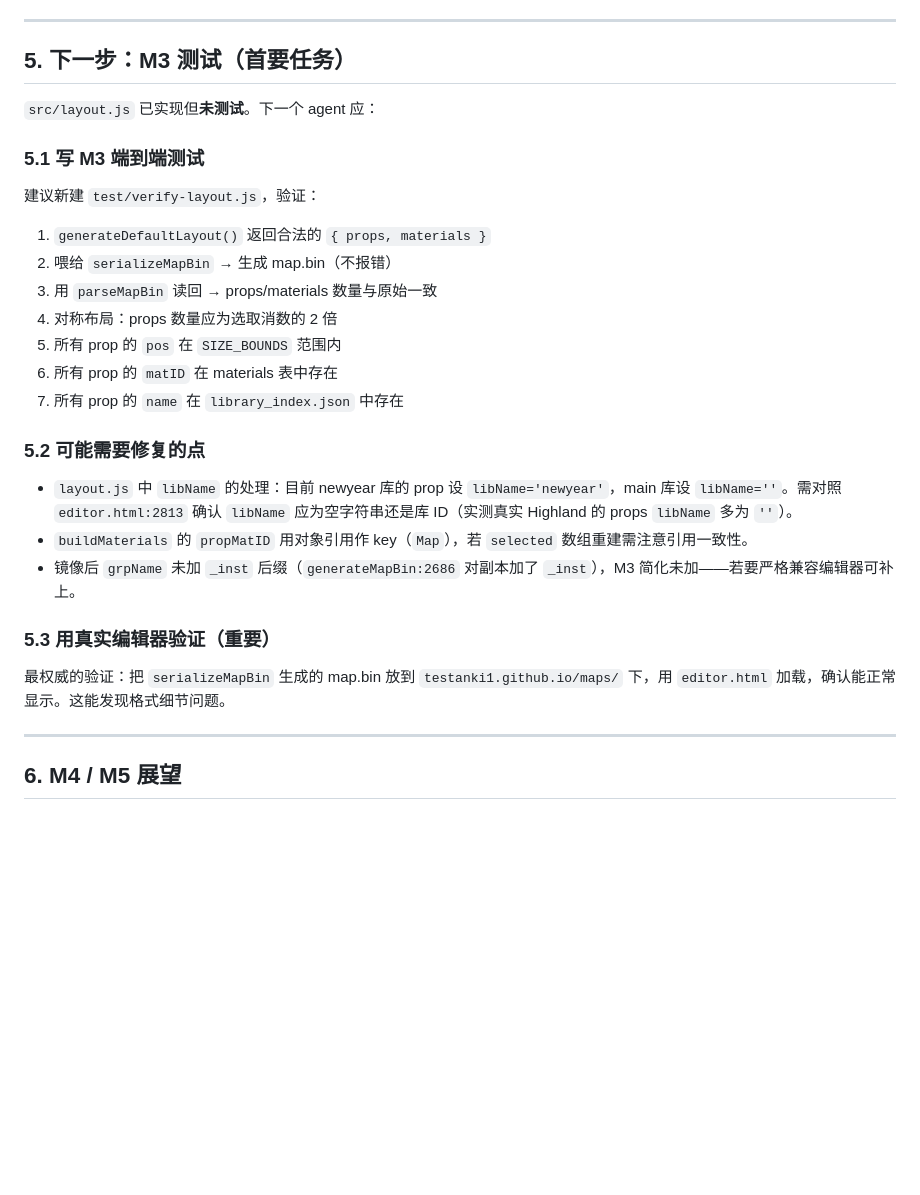
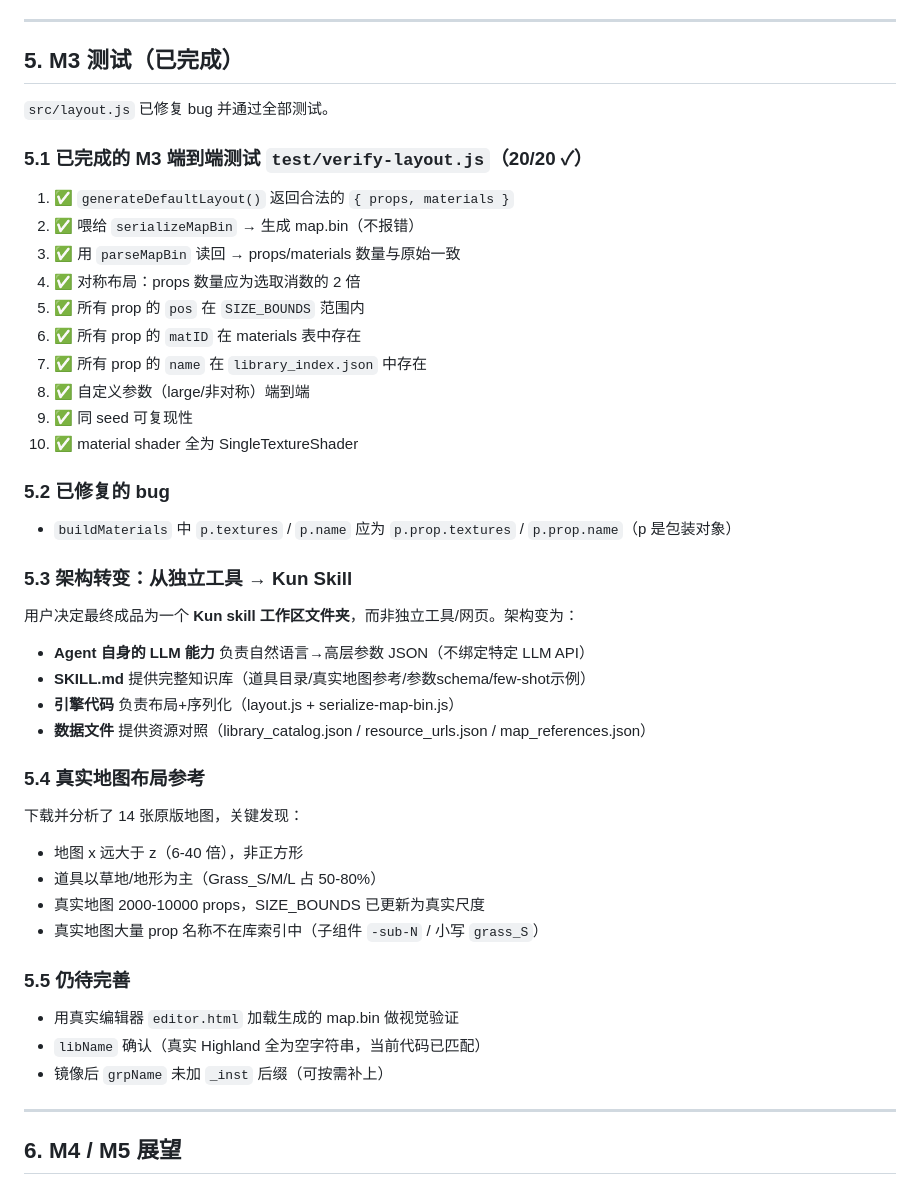
Before and after one commit to 0d00no0721/TOandDDD, a Markdown page: goal1/HANDOFF.md, the part around the change. GitHub-like rendering; blank space fills up the shorter version.

Commit message:
docs: 更新 HANDOFF.md — M3测试完成 + skill架构转变 + 真实地图分析结论

```diff
--- a/goal1/HANDOFF.md
+++ b/goal1/HANDOFF.md
@@ -108,27 +108,43 @@ Highland 的 81 个材质：`SingleTextureShader`=66，`SpriteShader`=14，`Terr
 
 ---
 
-## 5. 下一步：M3 测试（首要任务）
+## 5. M3 测试（已完成）
 
-`src/layout.js` 已实现但**未测试**。下一个 agent 应：
+`src/layout.js` 已修复 bug 并通过全部测试。
 
-### 5.1 写 M3 端到端测试
-建议新建 `test/verify-layout.js`，验证：
-1. `generateDefaultLayout()` 返回合法的 `{ props, materials }`
-2. 喂给 `serializeMapBin` → 生成 map.bin（不报错）
-3. 用 `parseMapBin` 读回 → props/materials 数量与原始一致
-4. 对称布局：props 数量应为选取消数的 2 倍
-5. 所有 prop 的 `pos` 在 `SIZE_BOUNDS` 范围内
-6. 所有 prop 的 `matID` 在 materials 表中存在
-7. 所有 prop 的 `name` 在 `library_index.json` 中存在
+### 5.1 已完成的 M3 端到端测试 `test/verify-layout.js`（20/20 ✓）
+1. ✅ `generateDefaultLayout()` 返回合法的 `{ props, materials }`
+2. ✅ 喂给 `serializeMapBin` → 生成 map.bin（不报错）
+3. ✅ 用 `parseMapBin` 读回 → props/materials 数量与原始一致
+4. ✅ 对称布局：props 数量应为选取消数的 2 倍
+5. ✅ 所有 prop 的 `pos` 在 `SIZE_BOUNDS` 范围内
+6. ✅ 所有 prop 的 `matID` 在 materials 表中存在
+7. ✅ 所有 prop 的 `name` 在 `library_index.json` 中存在
+8. ✅ 自定义参数（large/非对称）端到端
+9. ✅ 同 seed 可复现性
+10. ✅ material shader 全为 SingleTextureShader
 
-### 5.2 可能需要修复的点
-- `layout.js` 中 `libName` 的处理：目前 newyear 库的 prop 设 `libName='newyear'`，main 库设 `libName=''`。需对照 `editor.html:2813` 确认 `libName` 应为空字符串还是库 ID（实测真实 Highland 的 props `libName` 多为 `''`）。
-- `buildMaterials` 的 `propMatID` 用对象引用作 key（`Map`），若 `selected` 数组重建需注意引用一致性。
-- 镜像后 `grpName` 未加 `_inst` 后缀（`generateMapBin:2686` 对副本加了 `_inst`），M3 简化未加——若要严格兼容编辑器可补上。
+### 5.2 已修复的 bug
+- `buildMaterials` 中 `p.textures` / `p.name` 应为 `p.prop.textures` / `p.prop.name`（p 是包装对象）
 
-### 5.3 用真实编辑器验证（重要）
-最权威的验证：把 `serializeMapBin` 生成的 map.bin 放到 `testanki1.github.io/maps/` 下，用 `editor.html` 加载，确认能正常显示。这能发现格式细节问题。
+### 5.3 架构转变：从独立工具 → Kun Skill
+用户决定最终成品为一个 **Kun skill 工作区文件夹**，而非独立工具/网页。架构变为：
+- **Agent 自身的 LLM 能力** 负责自然语言→高层参数 JSON（不绑定特定 LLM API）
+- **SKILL.md** 提供完整知识库（道具目录/真实地图参考/参数schema/few-shot示例）
+- **引擎代码** 负责布局+序列化（layout.js + serialize-map-bin.js）
+- **数据文件** 提供资源对照（library_catalog.json / resource_urls.json / map_references.json）
+
+### 5.4 真实地图布局参考
+下载并分析了 14 张原版地图，关键发现：
+- 地图 x 远大于 z（6-40 倍），非正方形
+- 道具以草地/地形为主（Grass_S/M/L 占 50-80%）
+- 真实地图 2000-10000 props，SIZE_BOUNDS 已更新为真实尺度
+- 真实地图大量 prop 名称不在库索引中（子组件 `-sub-N` / 小写 `grass_S`）
+
+### 5.5 仍待完善
+- 用真实编辑器 `editor.html` 加载生成的 map.bin 做视觉验证
+- `libName` 确认（真实 Highland 全为空字符串，当前代码已匹配）
+- 镜像后 `grpName` 未加 `_inst` 后缀（可按需补上）
 
 ---
 
```
